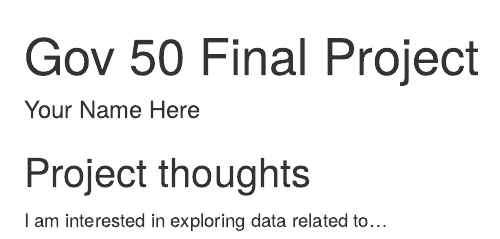
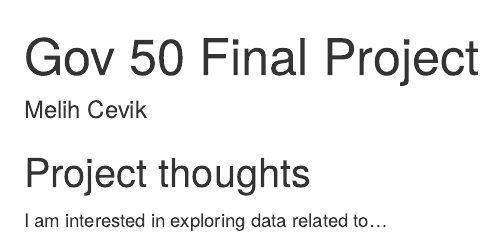
Before and after one commit to melihcevik273499/gov50-final-project, an R Markdown document (index.Rmd): the page in a window 1100 px wide, from its top. Rendered offline with R 4.5, knitr and Pandoc, with nearby package versions; drawn as R Markdown's standard HTML page in place of the format the file asks for.

Commit message:
Update index.Rmd

```diff
--- a/index.Rmd
+++ b/index.Rmd
@@ -1,6 +1,6 @@
 ---
 title: "Gov 50 Final Project"
-author: "Your Name Here"
+author: "Melih Cevik"
 description: "My final project"
 output:
   distill::distill_article:
```
